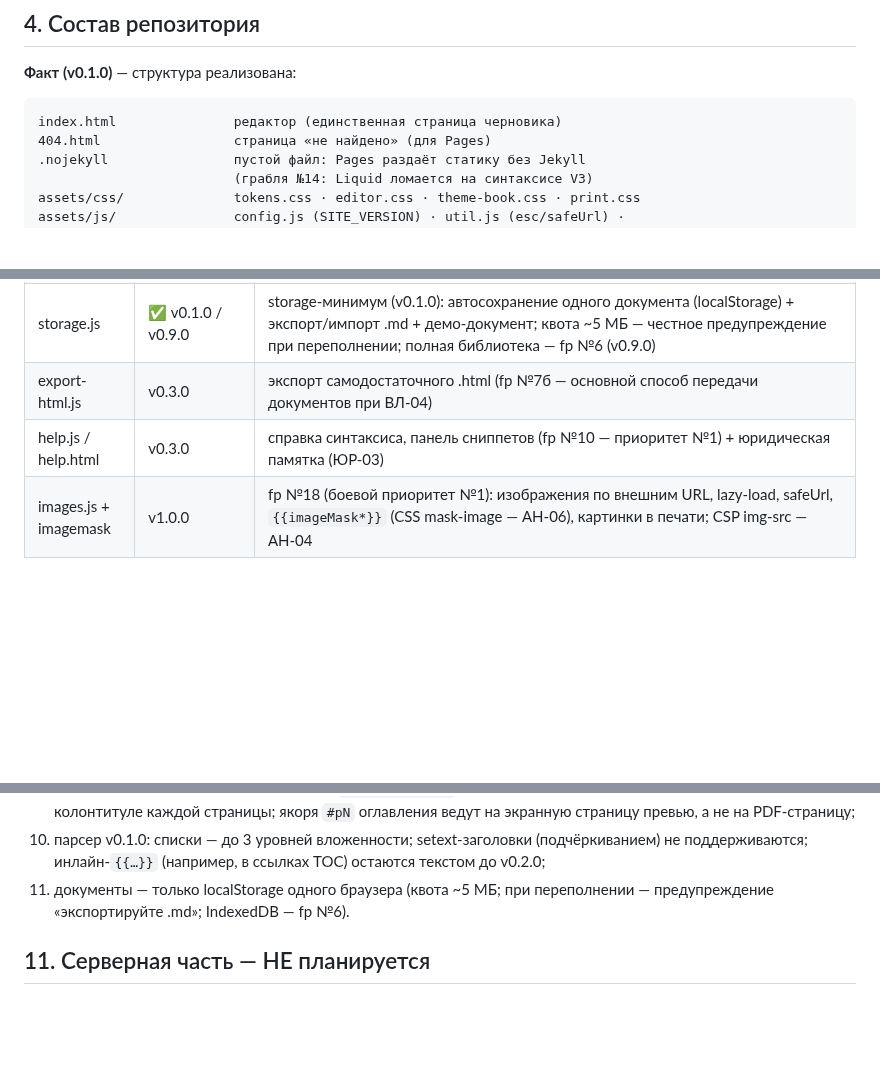
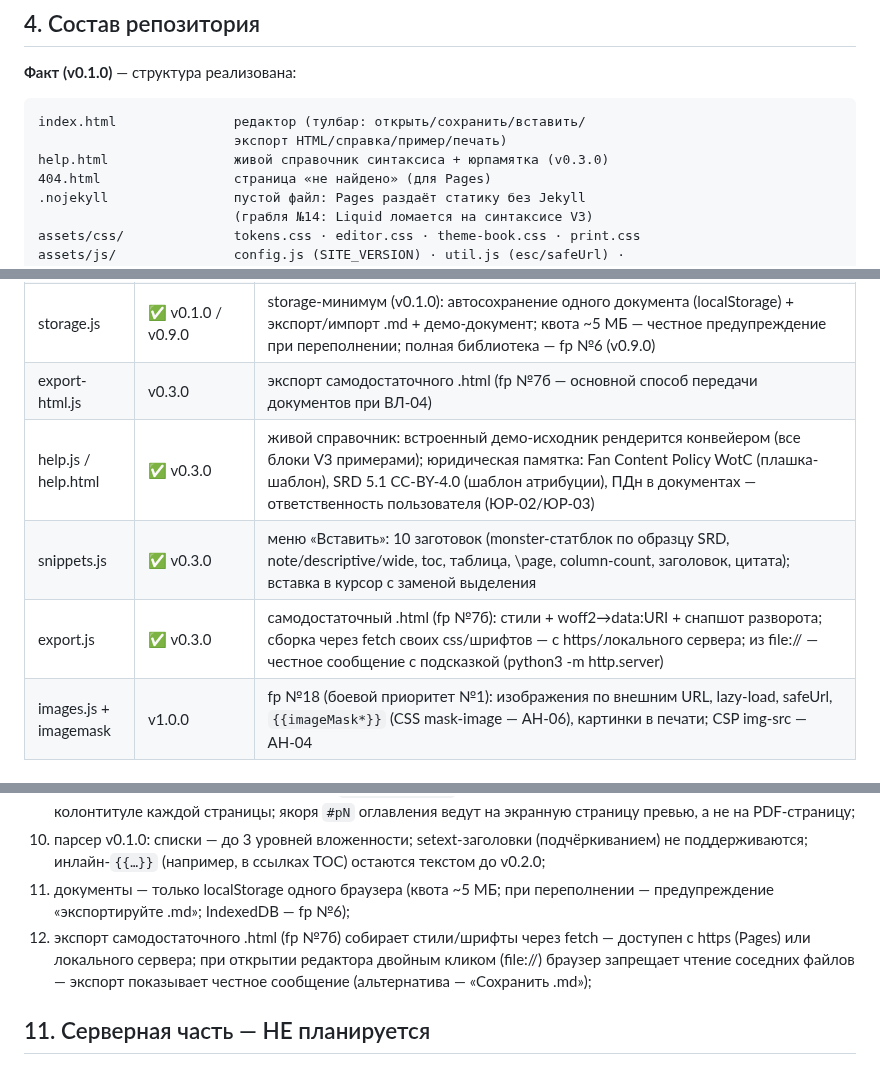
Before and after one commit to paprekolyx/Deigracht, a Markdown page: docs/tehpasport.md, 3 parts joined by grey strips. GitHub-like rendering; blank space fills up the shorter version.

````diff
--- a/docs/tehpasport.md
+++ b/docs/tehpasport.md
@@ -95,7 +95,9 @@ The Homebrewery (MIT), недоступный автору; отличия —
 **Факт (v0.1.0)** — структура реализована:
 
 ```
-index.html               редактор (единственная страница черновика)
+index.html               редактор (тулбар: открыть/сохранить/вставить/
+                         экспорт HTML/справка/пример/печать)
+help.html                живой справочник синтаксиса + юрпамятка (v0.3.0)
 404.html                 страница «не найдено» (для Pages)
 .nojekyll                пустой файл: Pages раздаёт статику без Jekyll
                          (грабля №14: Liquid ломается на синтаксисе V3)
@@ -131,7 +133,9 @@ tests/check-repo.py      автопроверка целостности
 | blocks.js | ✅ v0.2.0 | V3-блоки с книжным оформлением: `{{wide}}` (column-span: all), `{{note}}` (врезка-рамка), `{{descriptive}}` (флавор с линейками), `{{monster}}` + `___` (статблок-плашка с двойными линейками), `{{toc}}` (точечные лидеры, номера страниц, кликабельные якоря `#pN`), `{{column-count:N}}` (директива pages.js), `{{pageNumber}}` (скрытый маркер: нумерация в колонтитуле); `{{imageMask*}}` — плейсхолдер до v1.0.0 (fp №18); неизвестный модификатор — видимая плашка |
 | storage.js | ✅ v0.1.0 / v0.9.0 | storage-минимум (v0.1.0): автосохранение одного документа (localStorage) + экспорт/импорт .md + демо-документ; квота ~5 МБ — честное предупреждение при переполнении; полная библиотека — fp №6 (v0.9.0) |
 | export-html.js | v0.3.0 | экспорт самодостаточного .html (fp №7б — основной способ передачи документов при ВЛ-04) |
-| help.js / help.html | v0.3.0 | справка синтаксиса, панель сниппетов (fp №10 — приоритет №1) + юридическая памятка (ЮР-03) |
+| help.js / help.html | ✅ v0.3.0 | живой справочник: встроенный демо-исходник рендерится конвейером (все блоки V3 примерами); юридическая памятка: Fan Content Policy WotC (плашка-шаблон), SRD 5.1 CC-BY-4.0 (шаблон атрибуции), ПДн в документах — ответственность пользователя (ЮР-02/ЮР-03) |
+| snippets.js | ✅ v0.3.0 | меню «Вставить»: 10 заготовок (monster-статблок по образцу SRD, note/descriptive/wide, toc, таблица, \page, column-count, заголовок, цитата); вставка в курсор с заменой выделения |
+| export.js | ✅ v0.3.0 | самодостаточный .html (fp №7б): стили + woff2→data:URI + снапшот разворота; сборка через fetch своих css/шрифтов — с https/локального сервера; из file:// — честное сообщение с подсказкой (python3 -m http.server) |
 | images.js + imagemask | v1.0.0 | fp №18 (боевой приоритет №1): изображения по внешним URL, lazy-load, safeUrl, `{{imageMask*}}` (CSS mask-image — АН-06), картинки в печати; CSP img-src — АН-04 |
 
 ## 6. Данные и формат документа
@@ -220,7 +224,12 @@ whitelist схем ссылок (safeUrl — очистка от управля
    (подчёркиванием) не поддерживаются; инлайн-`{{…}}` (например, в ссылках
    TOC) остаются текстом до v0.2.0;
 10. документы — только localStorage одного браузера (квота ~5 МБ; при
-    переполнении — предупреждение «экспортируйте .md»; IndexedDB — fp №6).
+    переполнении — предупреждение «экспортируйте .md»; IndexedDB — fp №6);
+12. экспорт самодостаточного .html (fp №7б) собирает стили/шрифты через
+    fetch — доступен с https (Pages) или локального сервера; при открытии
+    редактора двойным кликом (file://) браузер запрещает чтение соседних
+    файлов — экспорт показывает честное сообщение (альтернатива —
+    «Сохранить .md»);
 
 ## 11. Серверная часть — НЕ планируется
 
````
Also changed, not shown: other parts of docs/tehpasport.md (+2 -2 lines), docs/feature-proposals.md (+22 -19 lines), docs/reestr.md (+15 -11 lines).
